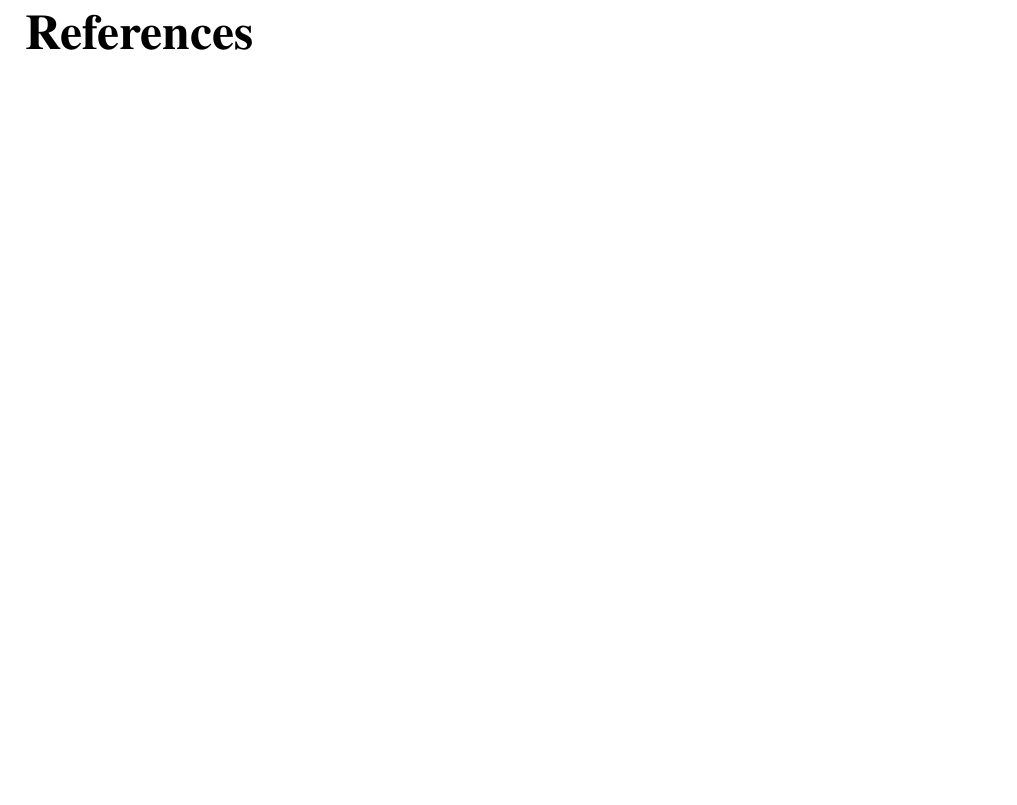
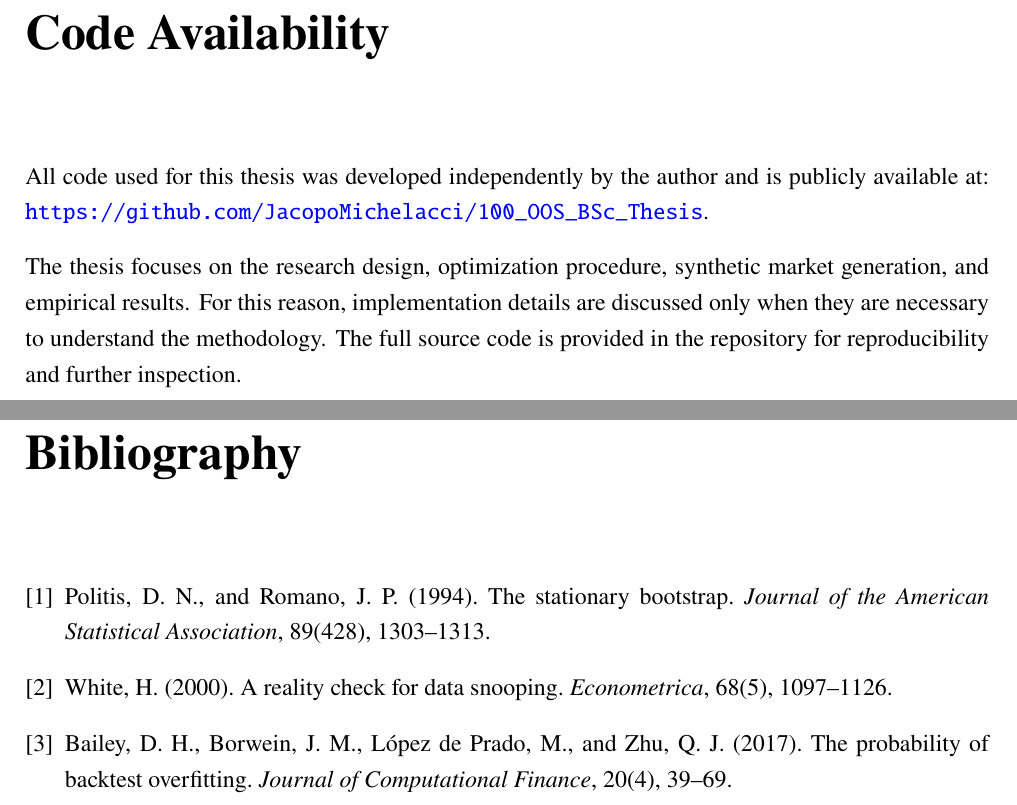
Before and after one commit to JacopoMichelacci/100_OOS_BSc_Thesis, a LaTeX thesis (thesis/thesis.tex): part of page 38 of 38 before the commit and two parts of pages 38 and 39 of 39 after it, the two joined at a grey line, cut at the place of the change, the shorter picture padded with empty space. Compiled offline with pdfLaTeX.

Commit message:
thesis first final draft

```diff
--- a/thesis/thesis.tex
+++ b/thesis/thesis.tex
@@ -22,6 +22,7 @@
 \usepackage{float}
 \usepackage{amsmath}
 \usepackage{hyperref}
+\renewcommand{\bibname}{References}
 
 % Cleaner hyperlinks.
 \hypersetup{
@@ -32,7 +33,7 @@
 }
 
 % Thesis metadata.
-\newcommand{\ThesisTitle}{Backtesting and Synthetic Market Evaluation of Trading Strategies}
+\newcommand{\ThesisTitle}{Strategy Optimization via Synthetic Market Generation}
 \newcommand{\AuthorName}{Jacopo Michelacci}
 \newcommand{\SupervisorName}{Prof. Giovanni Cardillo}
 \newcommand{\DegreeProgramme}{Bachelor's Degree in Management and Economics}
@@ -106,7 +107,35 @@
 \chapter{Conclusion}
 \input{chapters/07_conclusion}
 
-\chapter*{References}
+\chapter*{Code Availability}
+\addcontentsline{toc}{chapter}{Code Availability}
+
+All code used for this thesis was developed independently by the author and is publicly available at:
+\url{https://github.com/JacopoMichelacci/100_OOS_BSc_Thesis}.
+
+The thesis focuses on the research design, optimization procedure, synthetic market generation, and
+empirical results. For this reason, implementation details are discussed only when they are necessary
+to understand the methodology. The full source code is provided in the repository for reproducibility
+and further inspection.
+
+\begin{thebibliography}{9}
 \addcontentsline{toc}{chapter}{References}
 
+\bibitem{politis1994}
+Politis, D. N., and Romano, J. P. (1994).
+The stationary bootstrap.
+\textit{Journal of the American Statistical Association}, 89(428), 1303--1313.
+
+\bibitem{white2000}
+White, H. (2000).
+A reality check for data snooping.
+\textit{Econometrica}, 68(5), 1097--1126.
+
+\bibitem{bailey2017}
+Bailey, D. H., Borwein, J. M., L\'opez de Prado, M., and Zhu, Q. J. (2017).
+The probability of backtest overfitting.
+\textit{Journal of Computational Finance}, 20(4), 39--69.
+
+\end{thebibliography}
+
 \end{document}
```
Also changed, not shown: thesis/chapters/07_conclusion.tex (+14 -8 lines), README.md, thesis/thesis.pdf.
